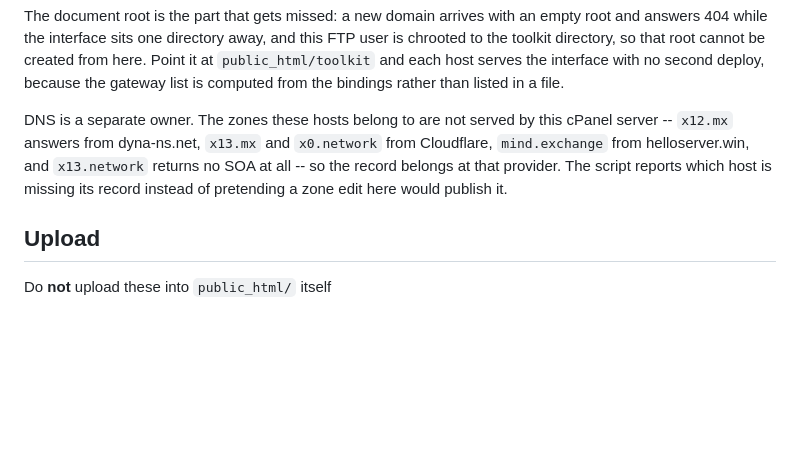
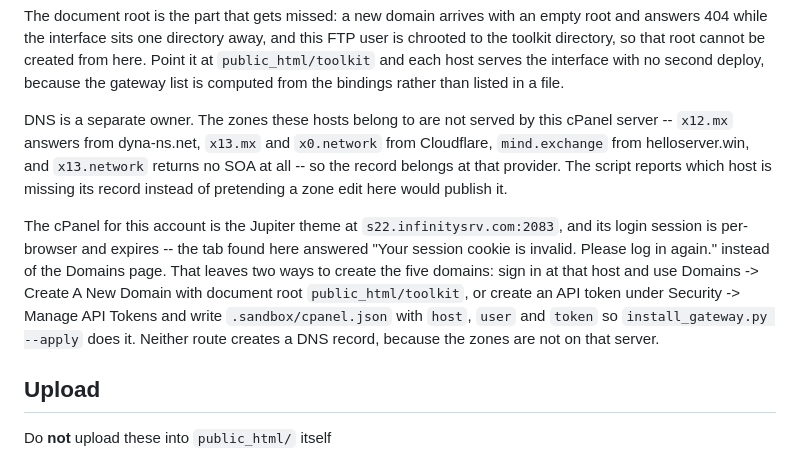
Before and after one commit to emeraldjewels4-rgb/loveweb-wallet-toolkit, a Markdown page: php/README.md, the part around the change. Rendered like a GitHub page; blank space fills up the shorter version.

Commit message:
Write down the two ways to create the gateway domains
The cPanel for this account is the Jupiter theme at s22.infinitysrv.com:2083, and
its session expires: the tab that was already open answers "Your session cookie is
invalid" rather than the Domains page. So both routes are recorded -- sign in and
use Domains -> Create A New Domain with document root public_html/toolkit, or make
an API token for install_gateway.py --apply -- along with the fact that neither
creates a DNS record, since the zones are not served from that server.

```diff
--- a/php/README.md
+++ b/php/README.md
@@ -157,6 +157,8 @@ The document root is the part that gets missed: a new domain arrives with an emp
 
 DNS is a separate owner. The zones these hosts belong to are not served by this cPanel server -- `x12.mx` answers from dyna-ns.net, `x13.mx` and `x0.network` from Cloudflare, `mind.exchange` from helloserver.win, and `x13.network` returns no SOA at all -- so the record belongs at that provider. The script reports which host is missing its record instead of pretending a zone edit here would publish it.
 
+The cPanel for this account is the Jupiter theme at `s22.infinitysrv.com:2083`, and its login session is per-browser and expires -- the tab found here answered "Your session cookie is invalid. Please log in again." instead of the Domains page. That leaves two ways to create the five domains: sign in at that host and use Domains -> Create A New Domain with document root `public_html/toolkit`, or create an API token under Security -> Manage API Tokens and write `.sandbox/cpanel.json` with `host`, `user` and `token` so `install_gateway.py --apply` does it. Neither route creates a DNS record, because the zones are not on that server.
+
 ## Upload
 
 Do **not** upload these into `public_html/` itself
```
